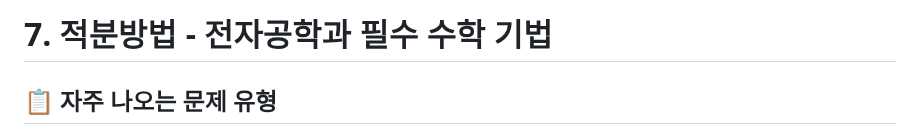
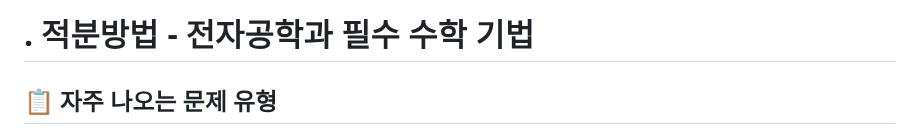
Before and after one commit to yuseongil034/2-2_Major-Subjects, a Markdown page: 미적분학_3_적분의응용.md, the part around the change. Drawn GitHub-style.

```diff
--- a/미적분학_3_적분의응용.md
+++ b/미적분학_3_적분의응용.md
@@ -1,4 +1,4 @@
-# 7. 적분방법 - 전자공학과 필수 수학 기법
+# . 적분방법 - 전자공학과 필수 수학 기법
 
 ## 📋 자주 나오는 문제 유형
 
```
